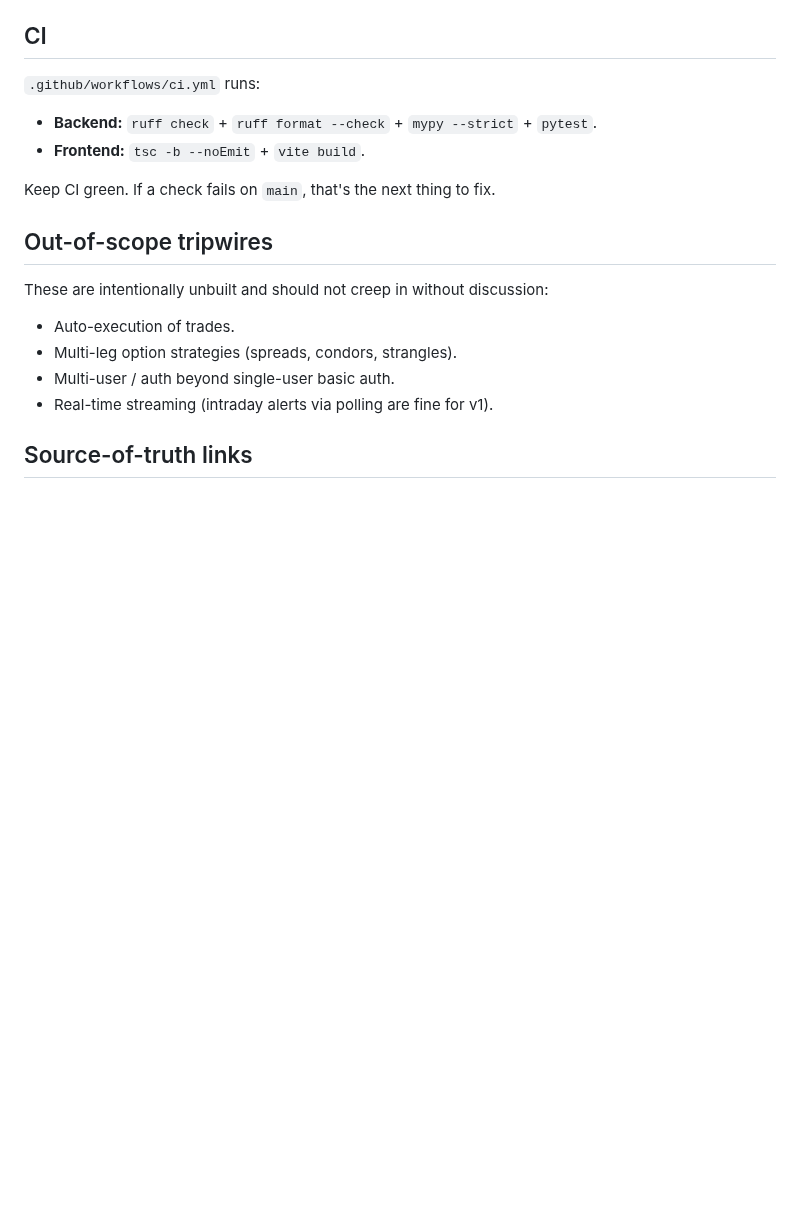
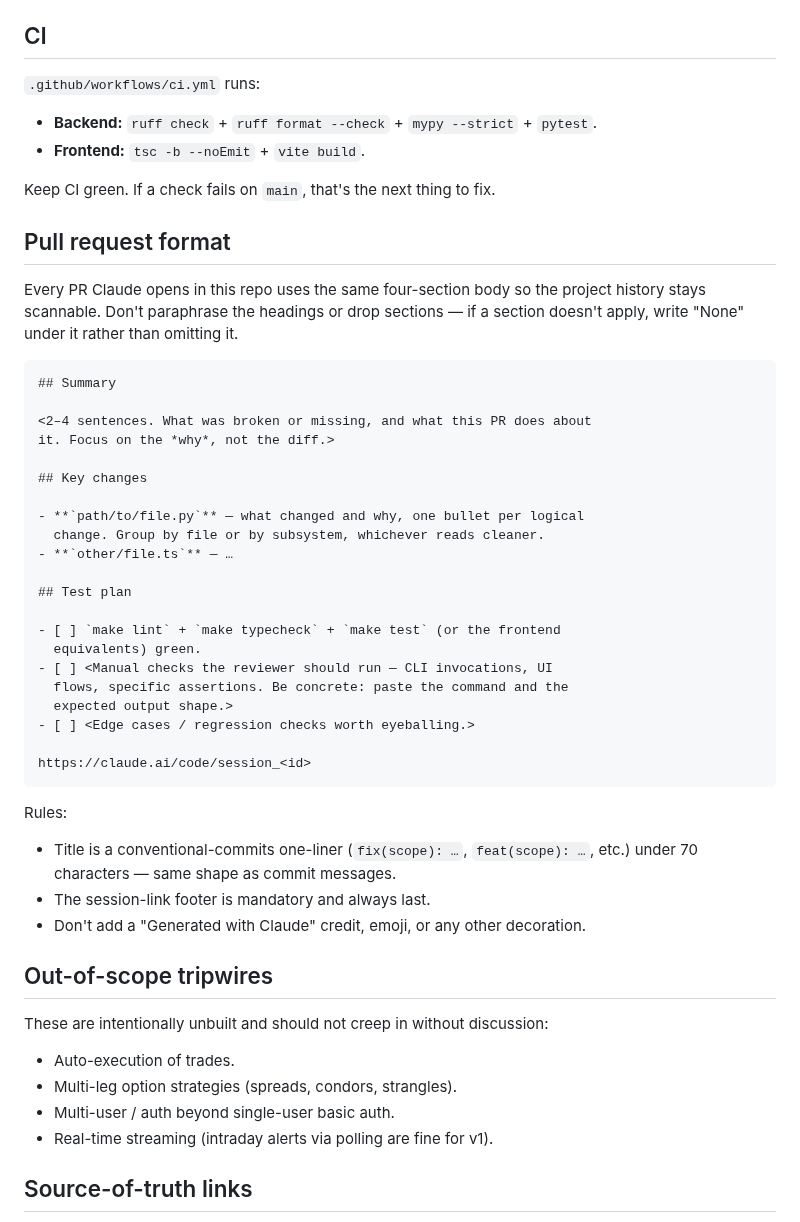
Before and after one commit to leviclauss/penny-pincher-pro, a Markdown page: CLAUDE.md, the part around the change. Rendered like a GitHub page; blank space fills up the shorter version.

Commit message:
docs: codify PR body format for Claude in CLAUDE.md
Adds a "Pull request format" section that fixes a consistent four-block
shape (Summary / Key changes / Test plan / session-link footer) for
every PR Claude opens in this repo, plus the title convention.

````diff
--- a/CLAUDE.md
+++ b/CLAUDE.md
@@ -306,6 +306,46 @@ in the payload*.
 
 Keep CI green. If a check fails on `main`, that's the next thing to fix.
 
+## Pull request format
+
+Every PR Claude opens in this repo uses the same four-section body so the
+project history stays scannable. Don't paraphrase the headings or drop
+sections — if a section doesn't apply, write "None" under it rather than
+omitting it.
+
+```markdown
+## Summary
+
+<2–4 sentences. What was broken or missing, and what this PR does about
+it. Focus on the *why*, not the diff.>
+
+## Key changes
+
+- **`path/to/file.py`** — what changed and why, one bullet per logical
+  change. Group by file or by subsystem, whichever reads cleaner.
+- **`other/file.ts`** — …
+
+## Test plan
+
+- [ ] `make lint` + `make typecheck` + `make test` (or the frontend
+  equivalents) green.
+- [ ] <Manual checks the reviewer should run — CLI invocations, UI
+  flows, specific assertions. Be concrete: paste the command and the
+  expected output shape.>
+- [ ] <Edge cases / regression checks worth eyeballing.>
+
+https://claude.ai/code/session_<id>
+```
+
+Rules:
+
+- Title is a conventional-commits one-liner (`fix(scope): …`,
+  `feat(scope): …`, etc.) under 70 characters — same shape as commit
+  messages.
+- The session-link footer is mandatory and always last.
+- Don't add a "Generated with Claude" credit, emoji, or any other
+  decoration.
+
 ## Out-of-scope tripwires
 
 These are intentionally unbuilt and should not creep in without
````
